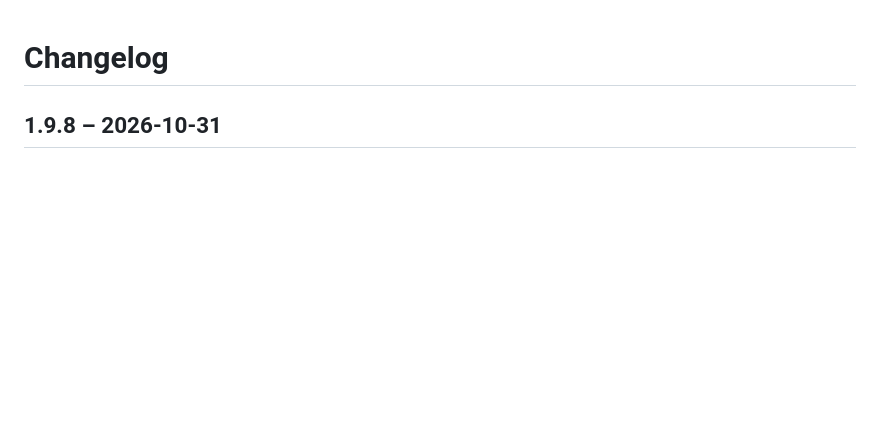
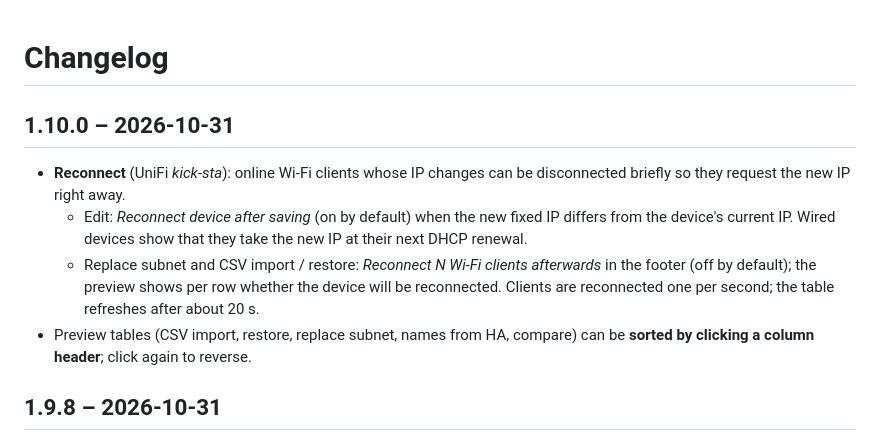
Before and after one commit to ha-unifi-friends/ha-ip-manager-unifi, a Markdown page: dhcp_reservations/CHANGELOG.md, the part around the change. Drawn GitHub-style; blank space fills up the shorter version.

```diff
--- a/dhcp_reservations/CHANGELOG.md
+++ b/dhcp_reservations/CHANGELOG.md
@@ -1,4 +1,10 @@
 # Changelog
+
+## 1.10.0 – 2026-10-31
+- **Reconnect** (UniFi *kick-sta*): online Wi-Fi clients whose IP changes can be disconnected briefly so they request the new IP right away.
+  - Edit: *Reconnect device after saving* (on by default) when the new fixed IP differs from the device's current IP. Wired devices show that they take the new IP at their next DHCP renewal.
+  - Replace subnet and CSV import / restore: *Reconnect N Wi-Fi clients afterwards* in the footer (off by default); the preview shows per row whether the device will be reconnected. Clients are reconnected one per second; the table refreshes after about 20 s.
+- Preview tables (CSV import, restore, replace subnet, names from HA, compare) can be **sorted by clicking a column header**; click again to reverse.
 
 ## 1.9.8 – 2026-10-31
 - Detail panel: the *Edit reservation* button is replaced by **Open `http://<IP>`** (plus *HTTPS*), which opens the device's web interface in a new tab. It uses the current IP when the device is online, otherwise the fixed IP. Editing stays on the *Settings* tab.
```
Also changed, not shown: README.md (+2 -1 lines), dhcp_reservations/DOCS.md (+2 -0 lines), docs/screenshots/replace-subnet.png, 3 other files.
